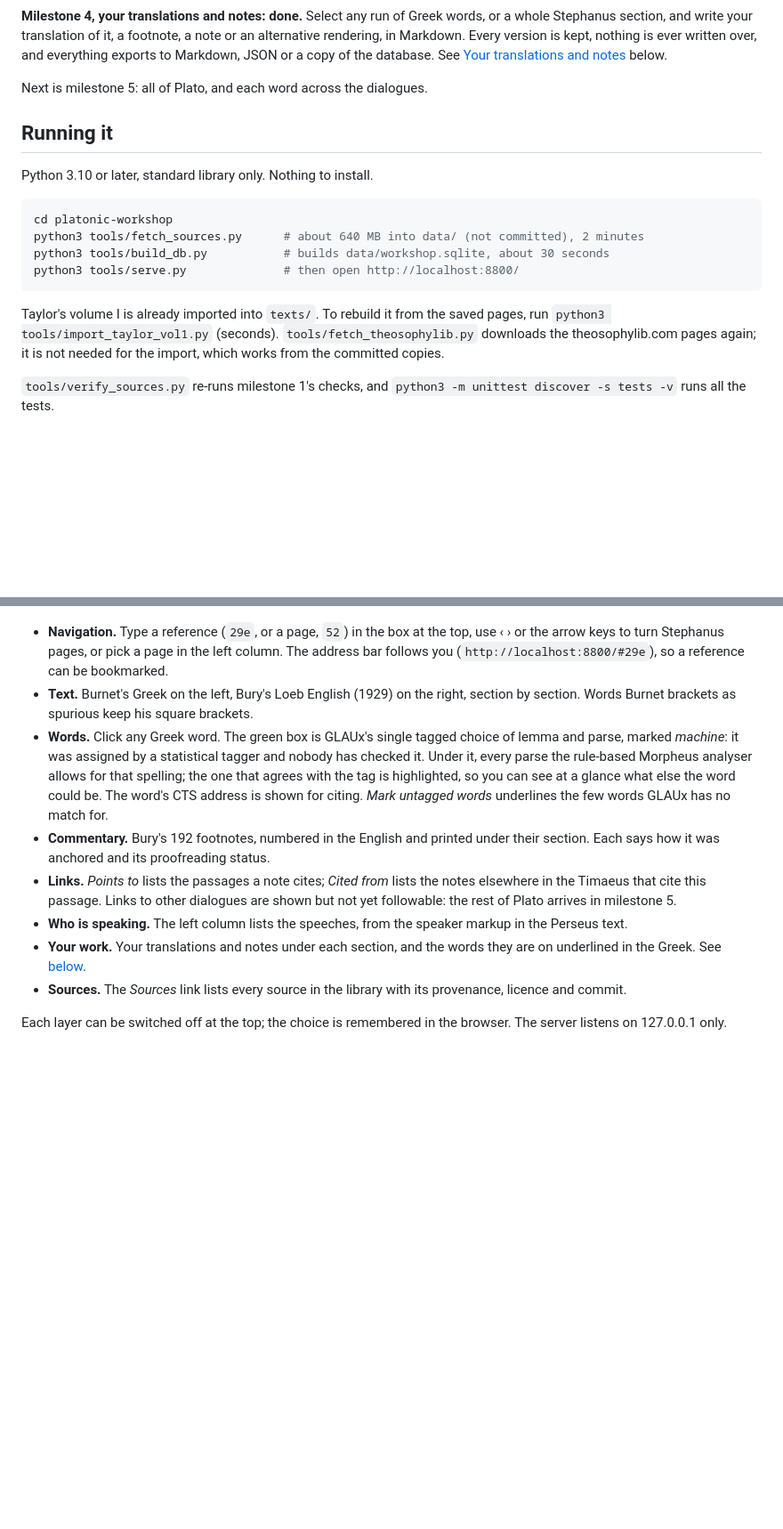
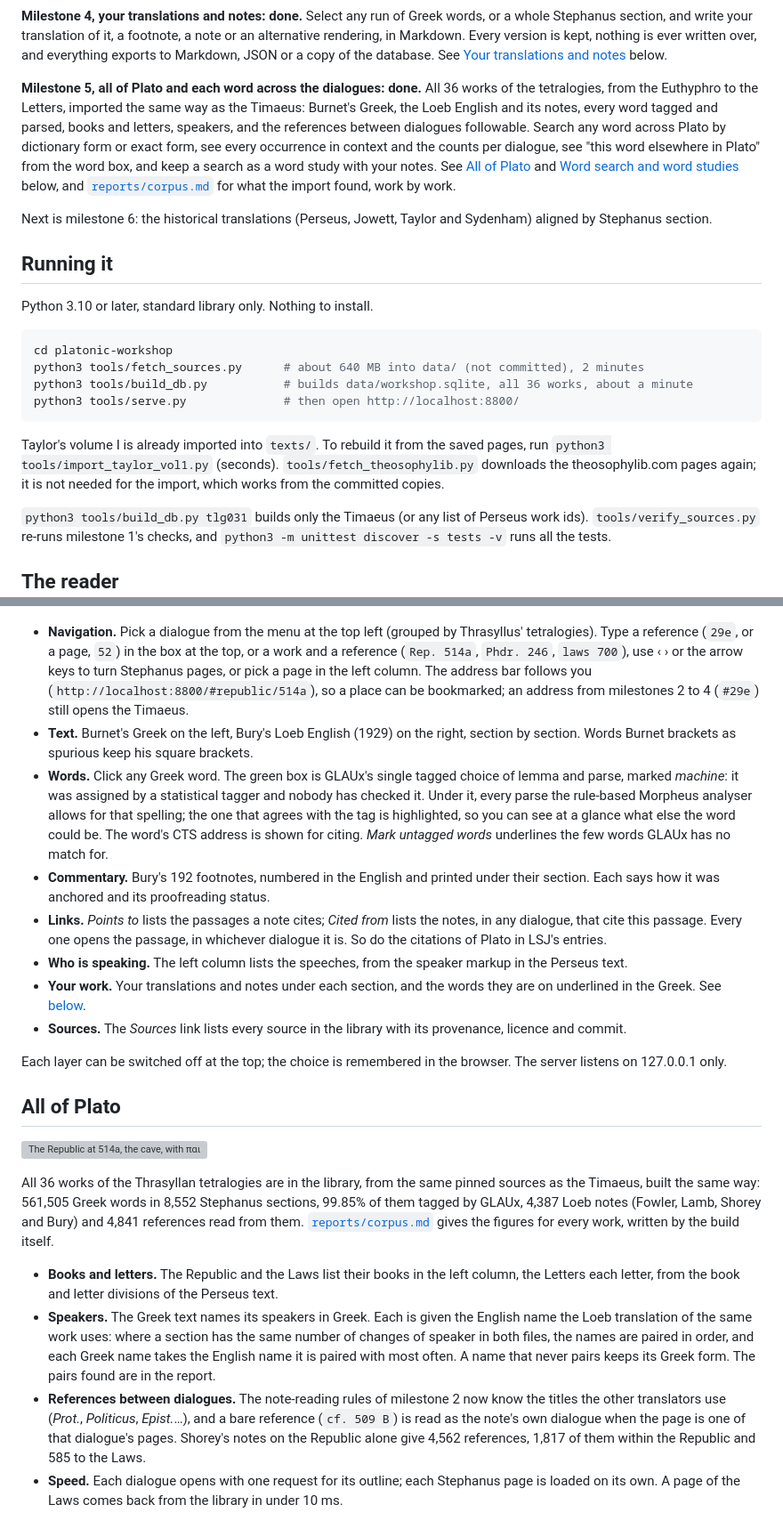
Before and after one commit to danoc505/DeckardsMusicBox, a Markdown page: platonic-workshop/README.md, 2 parts joined by grey strips. Shown at 89% size. GitHub-like rendering; blank space fills up the shorter version; grey boxes are pictures that could not be loaded.

````diff
--- a/platonic-workshop/README.md
+++ b/platonic-workshop/README.md
@@ -47,7 +47,18 @@ footnote, a note or an alternative rendering, in Markdown. Every version is
 kept, nothing is ever written over, and everything exports to Markdown, JSON or
 a copy of the database. See [Your translations and notes](#your-translations-and-notes) below.
 
-Next is milestone 5: all of Plato, and each word across the dialogues.
+**Milestone 5, all of Plato and each word across the dialogues: done.** All 36
+works of the tetralogies, from the Euthyphro to the Letters, imported the same
+way as the Timaeus: Burnet's Greek, the Loeb English and its notes, every word
+tagged and parsed, books and letters, speakers, and the references between
+dialogues followable. Search any word across Plato by dictionary form or exact
+form, see every occurrence in context and the counts per dialogue, see "this
+word elsewhere in Plato" from the word box, and keep a search as a word study
+with your notes. See [All of Plato](#all-of-plato) and [Word search and word studies](#word-search-and-word-studies)
+below, and [`reports/corpus.md`](reports/corpus.md) for what the import found, work by work.
+
+Next is milestone 6: the historical translations (Perseus, Jowett, Taylor and
+Sydenham) aligned by Stephanus section.
 
 ## Running it
 
@@ -56,7 +67,7 @@ Python 3.10 or later, standard library only. Nothing to install.
 ```sh
 cd platonic-workshop
 python3 tools/fetch_sources.py      # about 640 MB into data/ (not committed), 2 minutes
-python3 tools/build_db.py           # builds data/workshop.sqlite, about 30 seconds
+python3 tools/build_db.py           # builds data/workshop.sqlite, all 36 works, about a minute
 python3 tools/serve.py              # then open http://localhost:8800/
 ```
 
@@ -65,6 +76,7 @@ run `python3 tools/import_taylor_vol1.py` (seconds). `tools/fetch_theosophylib.p
 downloads the theosophylib.com pages again; it is not needed for the import, which works
 from the committed copies.
 
+`python3 tools/build_db.py tlg031` builds only the Timaeus (or any list of Perseus work ids).
 `tools/verify_sources.py` re-runs milestone 1's checks, and
 `python3 -m unittest discover -s tests -v` runs all the tests.
 
@@ -72,9 +84,12 @@ from the committed copies.
 
 ![The reader at Timaeus 29e, with a word selected](docs/reader-m2.png)
 
-- **Navigation.** Type a reference (`29e`, or a page, `52`) in the box at the top, use ‹ ›
-  or the arrow keys to turn Stephanus pages, or pick a page in the left column. The
-  address bar follows you (`http://localhost:8800/#29e`), so a reference can be bookmarked.
+- **Navigation.** Pick a dialogue from the menu at the top left (grouped by Thrasyllus'
+  tetralogies). Type a reference (`29e`, or a page, `52`) in the box at the top, or a work and a
+  reference (`Rep. 514a`, `Phdr. 246`, `laws 700`), use ‹ › or the arrow keys to turn Stephanus
+  pages, or pick a page in the left column. The address bar follows you
+  (`http://localhost:8800/#republic/514a`), so a place can be bookmarked; an address from
+  milestones 2 to 4 (`#29e`) still opens the Timaeus.
 - **Text.** Burnet's Greek on the left, Bury's Loeb English (1929) on the right, section
   by section. Words Burnet brackets as spurious keep his square brackets.
 - **Words.** Click any Greek word. The green box is GLAUx's single tagged choice of lemma and
@@ -85,9 +100,9 @@ from the committed copies.
   few words GLAUx has no match for.
 - **Commentary.** Bury's 192 footnotes, numbered in the English and printed under their section.
   Each says how it was anchored and its proofreading status.
-- **Links.** *Points to* lists the passages a note cites; *Cited from* lists the notes elsewhere in
-  the Timaeus that cite this passage. Links to other dialogues are shown but not yet followable:
-  the rest of Plato arrives in milestone 5.
+- **Links.** *Points to* lists the passages a note cites; *Cited from* lists the notes, in any
+  dialogue, that cite this passage. Every one opens the passage, in whichever dialogue it is.
+  So do the citations of Plato in LSJ's entries.
 - **Who is speaking.** The left column lists the speeches, from the speaker markup in the Perseus text.
 - **Your work.** Your translations and notes under each section, and the words they are on
   underlined in the Greek. See [below](#your-translations-and-notes).
@@ -95,3 +110,26 @@ from the committed copies.
 
 Each layer can be switched off at the top; the choice is remembered in the browser.
 The server listens on 127.0.0.1 only.
+
+## All of Plato
+
+![The Republic at 514a, the cave, with παιδείας selected and its count in each dialogue](docs/reader-m5.png)
+
+All 36 works of the Thrasyllan tetralogies are in the library, from the same pinned sources as the
+Timaeus, built the same way: 561,505 Greek words in 8,552 Stephanus sections, 99.85% of them tagged
+by GLAUx, 4,387 Loeb notes (Fowler, Lamb, Shorey and Bury) and 4,841 references read from them.
+[`reports/corpus.md`](reports/corpus.md) gives the figures for every work, written by the build itself.
+
+- **Books and letters.** The Republic and the Laws list their books in the left column, the Letters
+  each letter, from the book and letter divisions of the Perseus text.
+- **Speakers.** The Greek text names its speakers in Greek. Each is given the English name the
+  Loeb translation of the same work uses: where a section has the same number of changes of speaker
+  in both files, the names are paired in order, and each Greek name takes the English name it is
+  paired with most often. A name that never pairs keeps its Greek form. The pairs found are in the report.
+- **References between dialogues.** The note-reading rules of milestone 2 now know the titles the
+  other translators use (*Prot.*, *Politicus*, *Epist.*…), and a bare reference (`cf. 509 B`) is
+  read as the note's own dialogue when the page is one of that dialogue's pages. Shorey's notes on the
+  Republic alone give 4,562 references, 1,817 of them within the Republic and 585 to the Laws.
+- **Speed.** Each dialogue opens with one request for its outline; each Stephanus page is loaded on
+  its own. A page of the Laws comes back from the library in under 10 ms.
+
````
Also changed, not shown: other parts of platonic-workshop/README.md (+39 -6 lines), platonic-workshop/reports/corpus.md (added, +55 -0 lines), platonic-workshop/docs/reader-m5-search.png (added), 14 other files.
